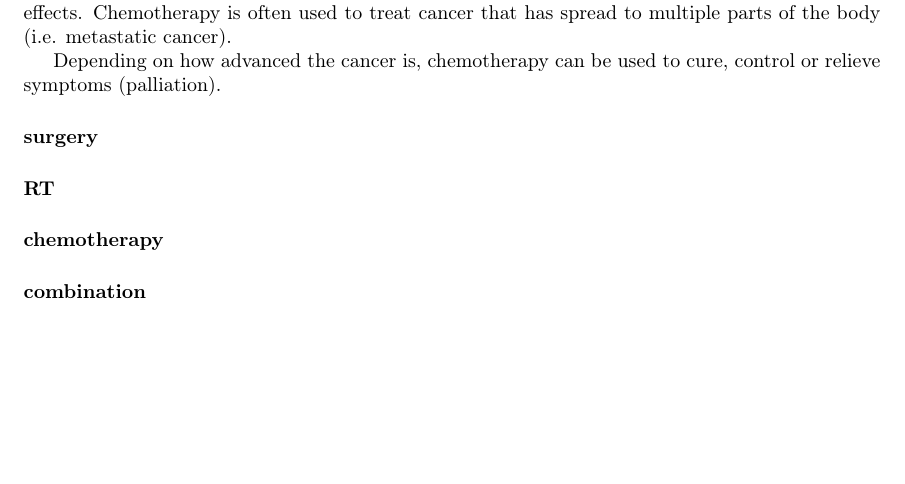
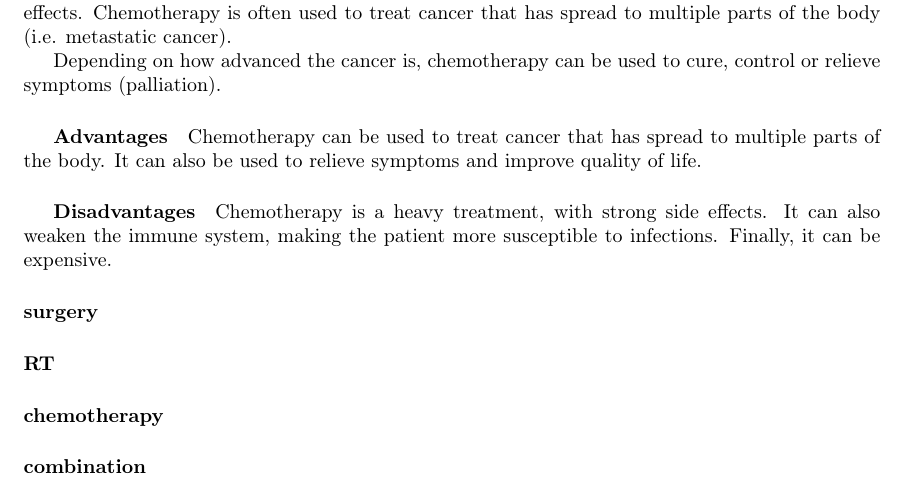
Before and after one commit to pauldubois98/PhD, a LaTeX paper (1_background/1_main.tex, which reads 1_background/1_content.tex): part of page 4 of 6, cut so that both start at the same text, the shorter picture padded with empty space. Compiled offline with pdfLaTeX.

Commit message:
added pros and cons for chemo

```diff
--- a/1_background/1_content.tex
+++ b/1_background/1_content.tex
@@ -111,6 +111,15 @@ Chemotherapy is often used to treat cancer that has spread to multiple parts of
 
 Depending on how advanced the cancer is, chemotherapy can be used to cure, control or relieve symptoms (palliation).
 
+\subparagraph{Advantages}
+Chemotherapy can be used to treat cancer that has spread to multiple parts of the body.
+It can also be used to relieve symptoms and improve quality of life.
+
+\subparagraph{Disadvantages}
+Chemotherapy is a heavy treatment, with strong side effects.
+It can also weaken the immune system, making the patient more susceptible to infections.
+Finally, it can be expensive.
+
 \paragraph{surgery}
 \paragraph{RT}
 % DNA quality plot with DNA reparation only for healthy cells
```
